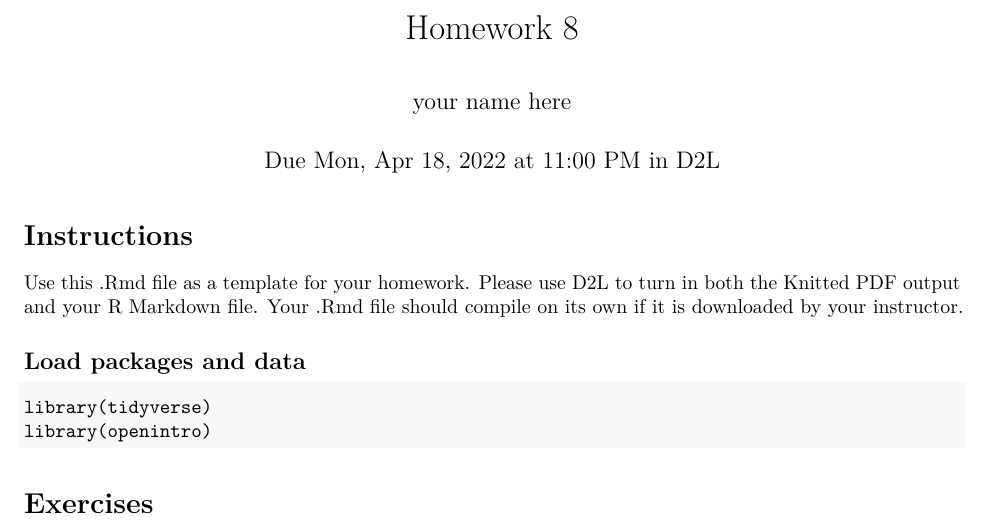
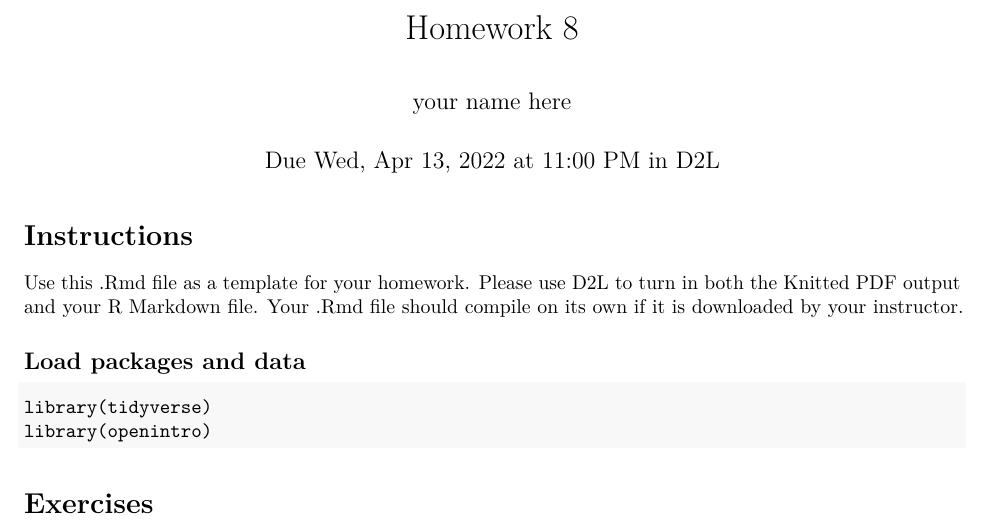
Before and after one commit to stat408-s22/stat408-s22.github.io, an R Markdown document (homework/hw-08/hw-08.Rmd): part of page 1 of 2, cut so that both start at the same text. The pictures show the output file homework/hw-08/hw-08.pdf that the author committed with the source.

Commit message:
Correct hw 8 due date

```diff
--- a/homework/hw-08/hw-08.Rmd
+++ b/homework/hw-08/hw-08.Rmd
@@ -1,7 +1,7 @@
 ---
 title: "Homework 8"
 author: "your name here"
-date: "Due Mon, Apr 18, 2022 at 11:00 PM in D2L"
+date: "Due Wed, Apr 13, 2022 at 11:00 PM in D2L"
 urlcolor: blue
 output:
   pdf_document: default
```
Also changed, not shown: homework/hw-08/hw-08.pdf.
